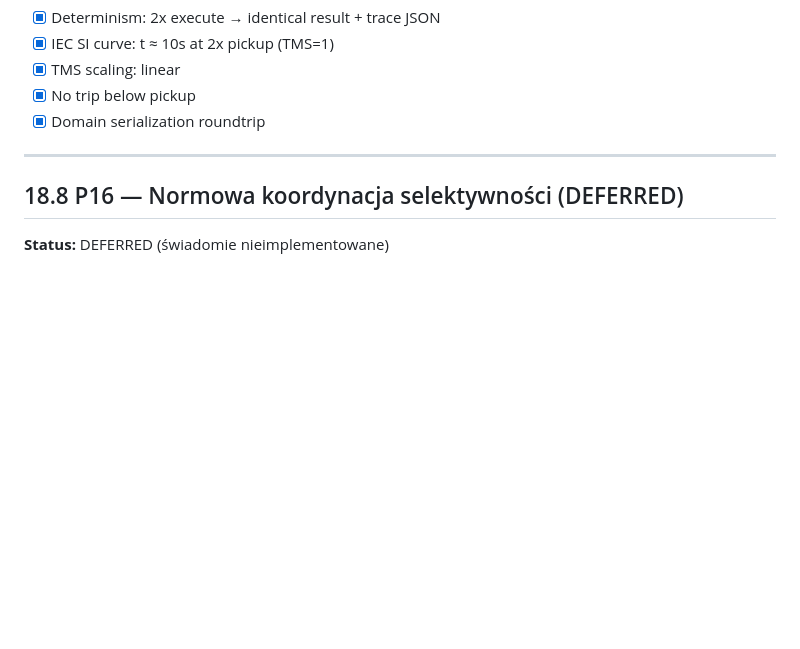
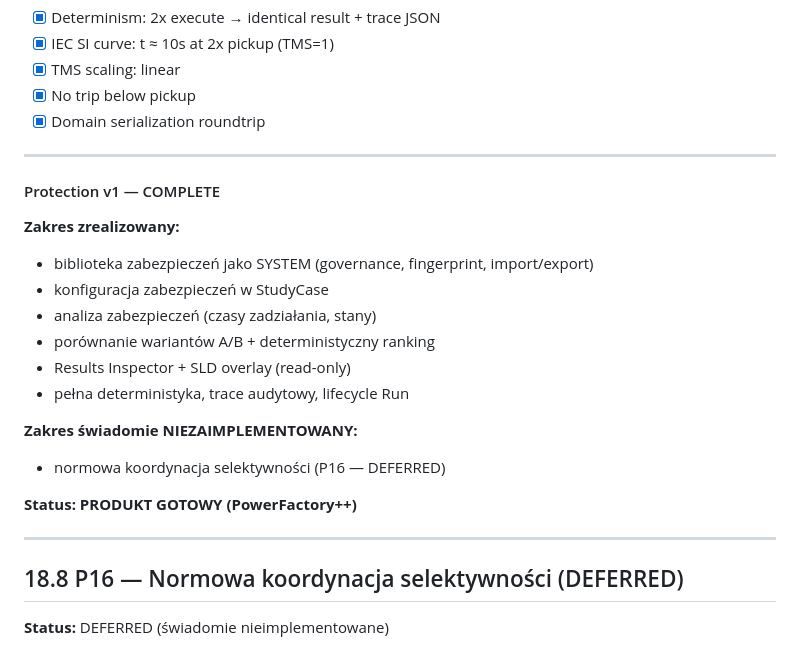
Before and after one commit to radekizk-sketch/MV-Design-PRO-Cloude, a Markdown page: mv-design-pro/PLANS.md, the part around one of its changes. Drawn GitHub-style; blank space fills up the shorter version.

```diff
--- a/mv-design-pro/PLANS.md
+++ b/mv-design-pro/PLANS.md
@@ -2224,6 +2224,23 @@ P15a jest **warstwą analysis** nad P14a/b/c:
 
 ---
 
+#### Protection v1 — COMPLETE
+
+**Zakres zrealizowany:**
+- biblioteka zabezpieczeń jako SYSTEM (governance, fingerprint, import/export)
+- konfiguracja zabezpieczeń w StudyCase
+- analiza zabezpieczeń (czasy zadziałania, stany)
+- porównanie wariantów A/B + deterministyczny ranking
+- Results Inspector + SLD overlay (read-only)
+- pełna deterministyka, trace audytowy, lifecycle Run
+
+**Zakres świadomie NIEZAIMPLEMENTOWANY:**
+- normowa koordynacja selektywności (P16 — DEFERRED)
+
+**Status:** **PRODUKT GOTOWY (PowerFactory++)**
+
+---
+
 ## 18.8 P16 — Normowa koordynacja selektywności (DEFERRED)
 
 **Status:** DEFERRED (świadomie nieimplementowane)
```
Also changed, not shown: other parts of mv-design-pro/PLANS.md (+52 -0 lines).
